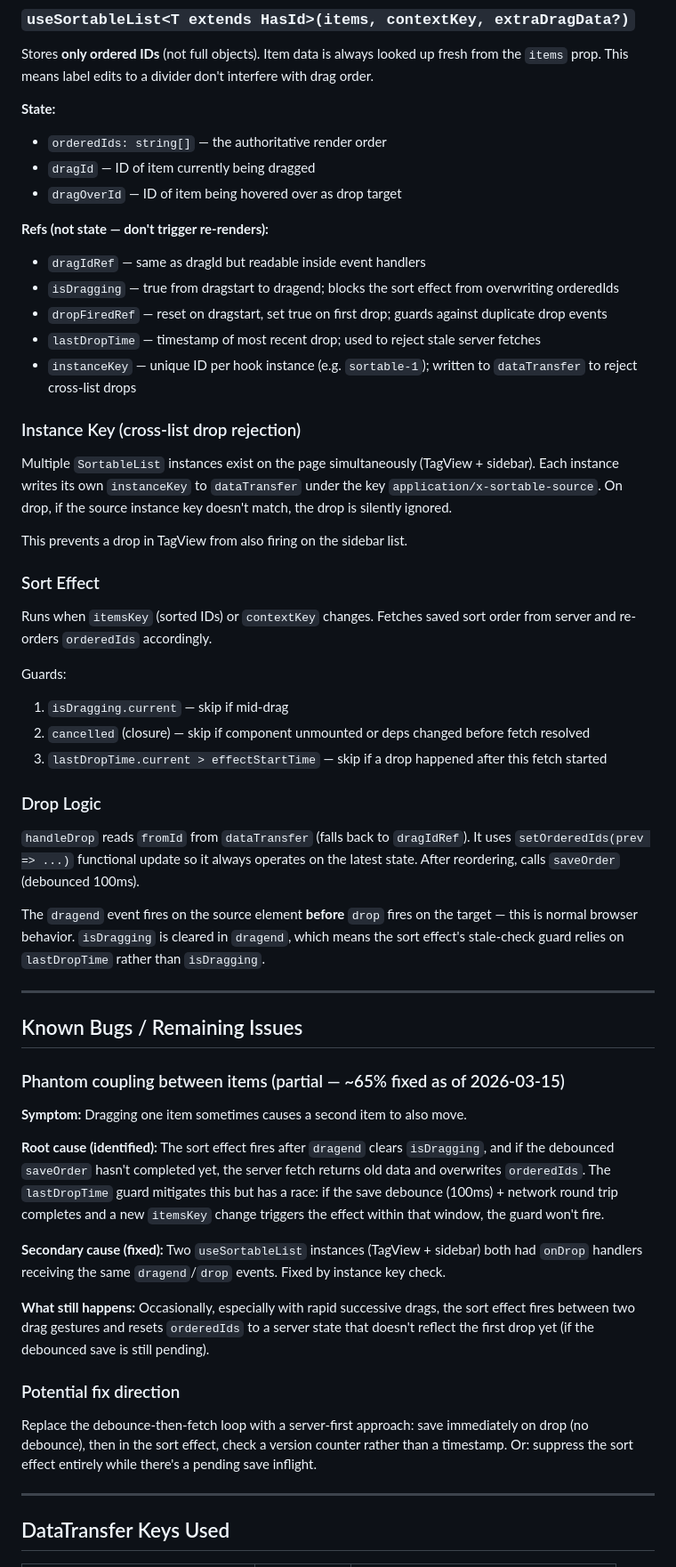
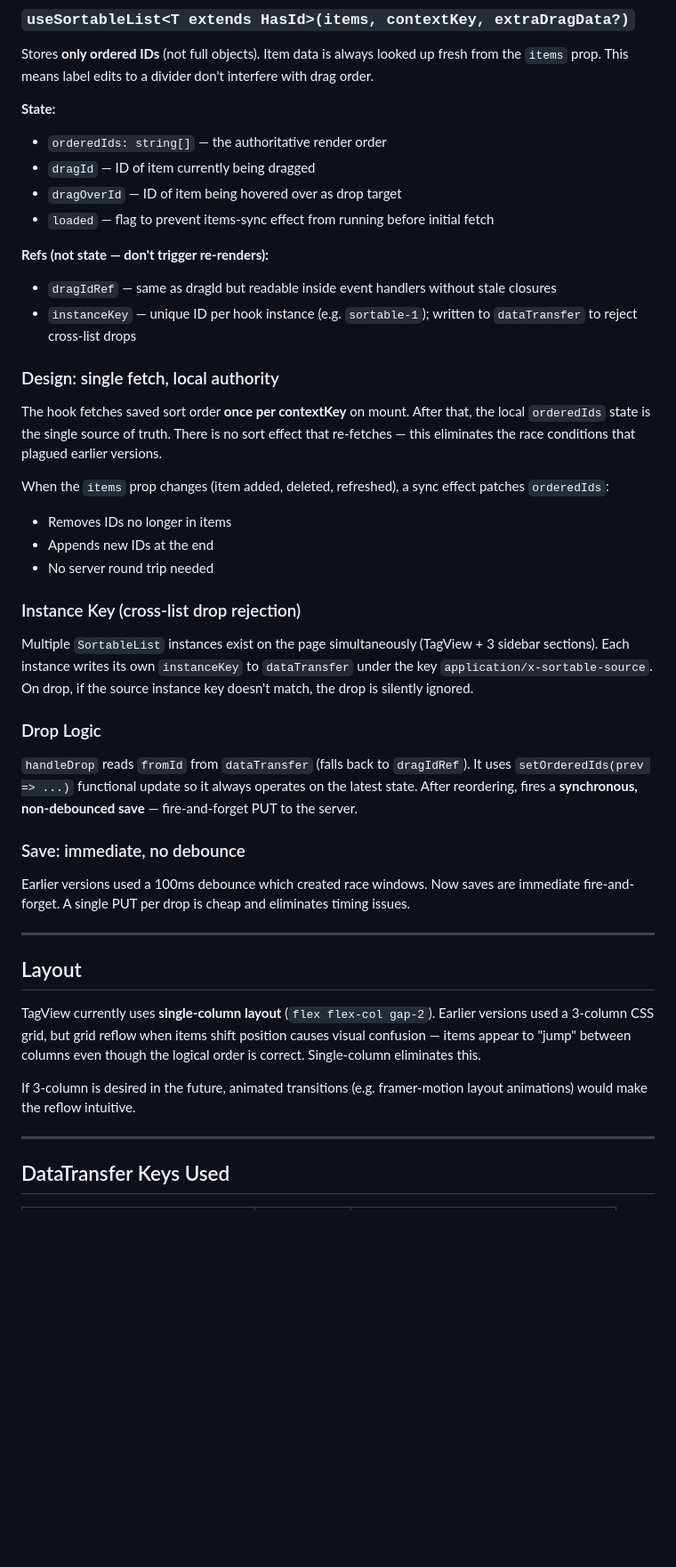
Before and after one commit to johnfire/notes-world, a Markdown page: docs/draganddrop.md, the part around one of its changes. Shown at 89% size. Rendered like a GitHub page; blank space fills up the shorter version.

```diff
--- a/docs/draganddrop.md
+++ b/docs/draganddrop.md
@@ -27,52 +29,40 @@ Stores **only ordered IDs** (not full objects). Item data is always looked up fr
 - `orderedIds: string[]` — the authoritative render order
 - `dragId` — ID of item currently being dragged
 - `dragOverId` — ID of item being hovered over as drop target
+- `loaded` — flag to prevent items-sync effect from running before initial fetch
 
 **Refs (not state — don't trigger re-renders):**
-- `dragIdRef` — same as dragId but readable inside event handlers
-- `isDragging` — true from dragstart to dragend; blocks the sort effect from overwriting orderedIds
-- `dropFiredRef` — reset on dragstart, set true on first drop; guards against duplicate drop events
-- `lastDropTime` — timestamp of most recent drop; used to reject stale server fetches
+- `dragIdRef` — same as dragId but readable inside event handlers without stale closures
 - `instanceKey` — unique ID per hook instance (e.g. `sortable-1`); written to `dataTransfer` to reject cross-list drops
+
+### Design: single fetch, local authority
+
+The hook fetches saved sort order **once per contextKey** on mount. After that, the local `orderedIds` state is the single source of truth. There is no sort effect that re-fetches — this eliminates the race conditions that plagued earlier versions.
+
+When the `items` prop changes (item added, deleted, refreshed), a sync effect patches `orderedIds`:
+- Removes IDs no longer in items
+- Appends new IDs at the end
+- No server round trip needed
 
 ### Instance Key (cross-list drop rejection)
 
-Multiple `SortableList` instances exist on the page simultaneously (TagView + sidebar). Each instance writes its own `instanceKey` to `dataTransfer` under the key `application/x-sortable-source`. On drop, if the source instance key doesn't match, the drop is silently ignored.
-
-This prevents a drop in TagView from also firing on the sidebar list.
-
-### Sort Effect
-
-Runs when `itemsKey` (sorted IDs) or `contextKey` changes. Fetches saved sort order from server and re-orders `orderedIds` accordingly.
-
-Guards:
-1. `isDragging.current` — skip if mid-drag
-2. `cancelled` (closure) — skip if component unmounted or deps changed before fetch resolved
-3. `lastDropTime.current > effectStartTime` — skip if a drop happened after this fetch started
+Multiple `SortableList` instances exist on the page simultaneously (TagView + 3 sidebar sections). Each instance writes its own `instanceKey` to `dataTransfer` under the key `application/x-sortable-source`. On drop, if the source instance key doesn't match, the drop is silently ignored.
 
 ### Drop Logic
 
-`handleDrop` reads `fromId` from `dataTransfer` (falls back to `dragIdRef`). It uses `setOrderedIds(prev => ...)` functional update so it always operates on the latest state. After reordering, calls `saveOrder` (debounced 100ms).
+`handleDrop` reads `fromId` from `dataTransfer` (falls back to `dragIdRef`). It uses `setOrderedIds(prev => ...)` functional update so it always operates on the latest state. After reordering, fires a **synchronous, non-debounced save** — fire-and-forget PUT to the server.
 
-The `dragend` event fires on the source element **before** `drop` fires on the target — this is normal browser behavior. `isDragging` is cleared in `dragend`, which means the sort effect's stale-check guard relies on `lastDropTime` rather than `isDragging`.
+### Save: immediate, no debounce
+
+Earlier versions used a 100ms debounce which created race windows. Now saves are immediate fire-and-forget. A single PUT per drop is cheap and eliminates timing issues.
 
 ---
 
-## Known Bugs / Remaining Issues
+## Layout
 
-### Phantom coupling between items (partial — ~65% fixed as of 2026-03-15)
+TagView currently uses **single-column layout** (`flex flex-col gap-2`). Earlier versions used a 3-column CSS grid, but grid reflow when items shift position causes visual confusion — items appear to "jump" between columns even though the logical order is correct. Single-column eliminates this.
 
-**Symptom:** Dragging one item sometimes causes a second item to also move.
-
-**Root cause (identified):** The sort effect fires after `dragend` clears `isDragging`, and if the debounced `saveOrder` hasn't completed yet, the server fetch returns old data and overwrites `orderedIds`. The `lastDropTime` guard mitigates this but has a race: if the save debounce (100ms) + network round trip completes and a new `itemsKey` change triggers the effect within that window, the guard won't fire.
-
-**Secondary cause (fixed):** Two `useSortableList` instances (TagView + sidebar) both had `onDrop` handlers receiving the same `dragend`/`drop` events. Fixed by instance key check.
-
-**What still happens:** Occasionally, especially with rapid successive drags, the sort effect fires between two drag gestures and resets `orderedIds` to a server state that doesn't reflect the first drop yet (if the debounced save is still pending).
-
-### Potential fix direction
-
-Replace the debounce-then-fetch loop with a server-first approach: save immediately on drop (no debounce), then in the sort effect, check a version counter rather than a timestamp. Or: suppress the sort effect entirely while there's a pending save inflight.
+If 3-column is desired in the future, animated transitions (e.g. framer-motion layout animations) would make the reflow intuitive.
 
 ---
 
```
Also changed, not shown: other parts of docs/draganddrop.md (+21 -4 lines), docs/dividers.md (+23 -88 lines).
